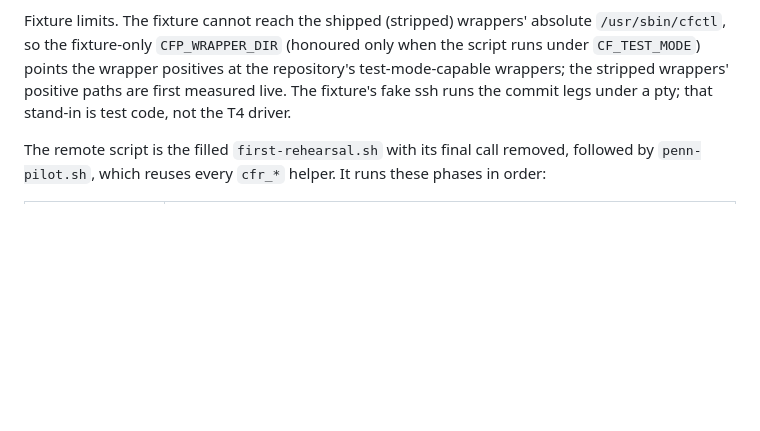
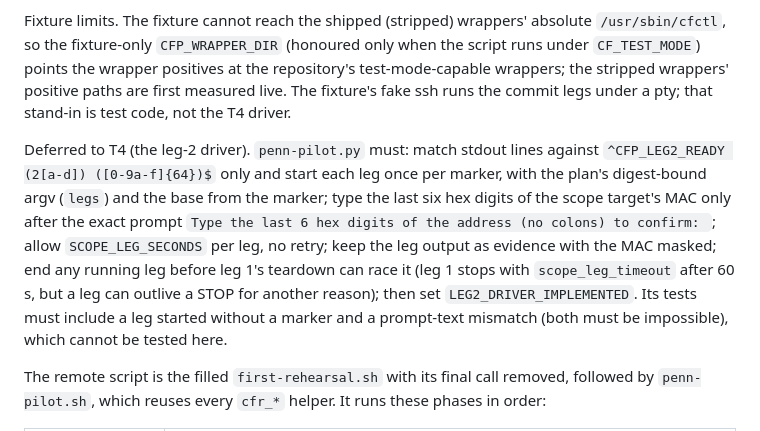
Before and after one commit to bearyjd/couvre-feu, a Markdown page: tools/live/README.md, the part around the change. Drawn GitHub-style; blank space fills up the shorter version.

Commit message:
docs: T4 leg-2 driver contract

```diff
--- a/tools/live/README.md
+++ b/tools/live/README.md
@@ -89,6 +89,8 @@ Privacy: the evidence directory is committed to nobody, but it is still kept fre
 
 Fixture limits. The fixture cannot reach the shipped (stripped) wrappers' absolute `/usr/sbin/cfctl`, so the fixture-only `CFP_WRAPPER_DIR` (honoured only when the script runs under `CF_TEST_MODE`) points the wrapper positives at the repository's test-mode-capable wrappers; the stripped wrappers' positive paths are first measured live. The fixture's fake ssh runs the commit legs under a pty; that stand-in is test code, not the T4 driver.
 
+Deferred to T4 (the leg-2 driver). `penn-pilot.py` must: match stdout lines against `^CFP_LEG2_READY (2[a-d]) ([0-9a-f]{64})$` only and start each leg once per marker, with the plan's digest-bound argv (`legs`) and the base from the marker; type the last six hex digits of the scope target's MAC only after the exact prompt `Type the last 6 hex digits of the address (no colons) to confirm: `; allow `SCOPE_LEG_SECONDS` per leg, no retry; keep the leg output as evidence with the MAC masked; end any running leg before leg 1's teardown can race it (leg 1 stops with `scope_leg_timeout` after 60 s, but a leg can outlive a STOP for another reason); then set `LEG2_DRIVER_IMPLEMENTED`. Its tests must include a leg started without a marker and a prompt-text mismatch (both must be impossible), which cannot be tested here.
+
 The remote script is the filled `first-rehearsal.sh` with its final call removed, followed by `penn-pilot.sh`, which reuses every `cfr_*` helper. It runs these phases in order:
 
 | Phase | What happens |
```
